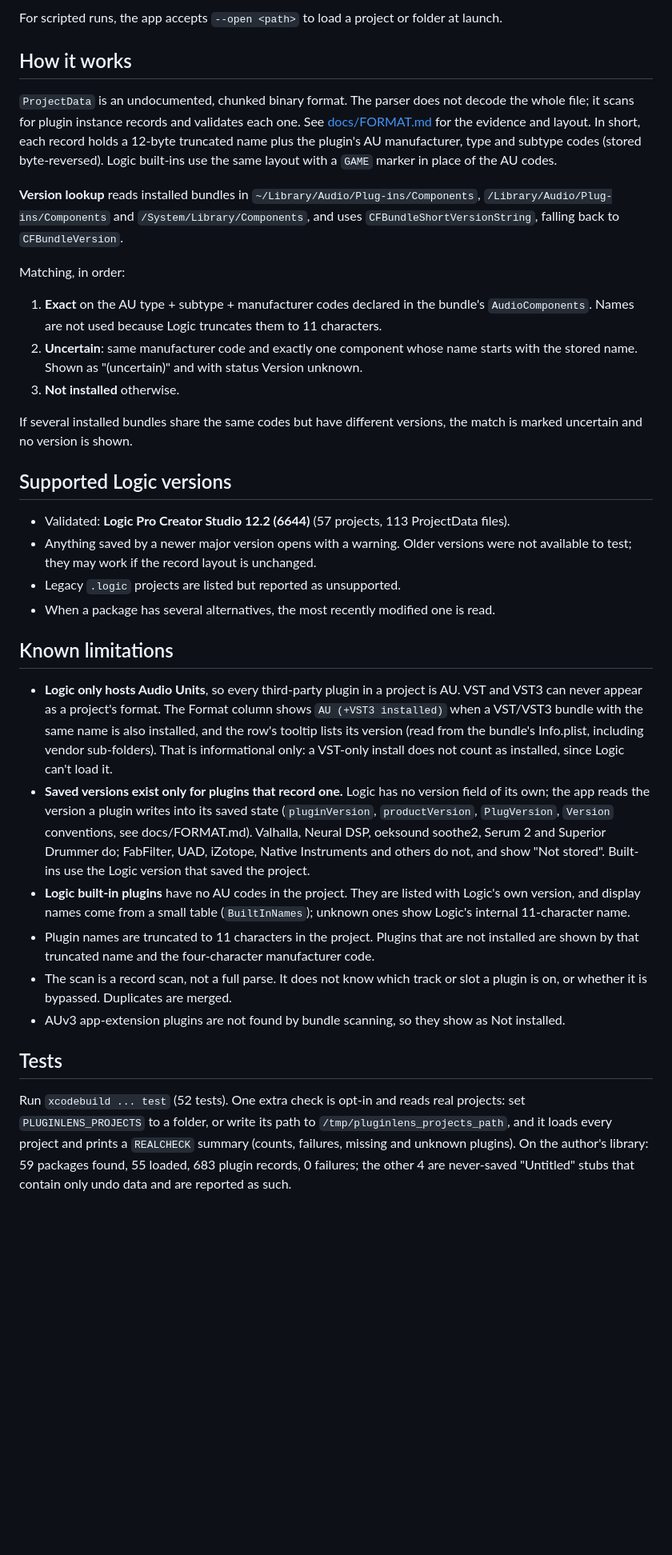
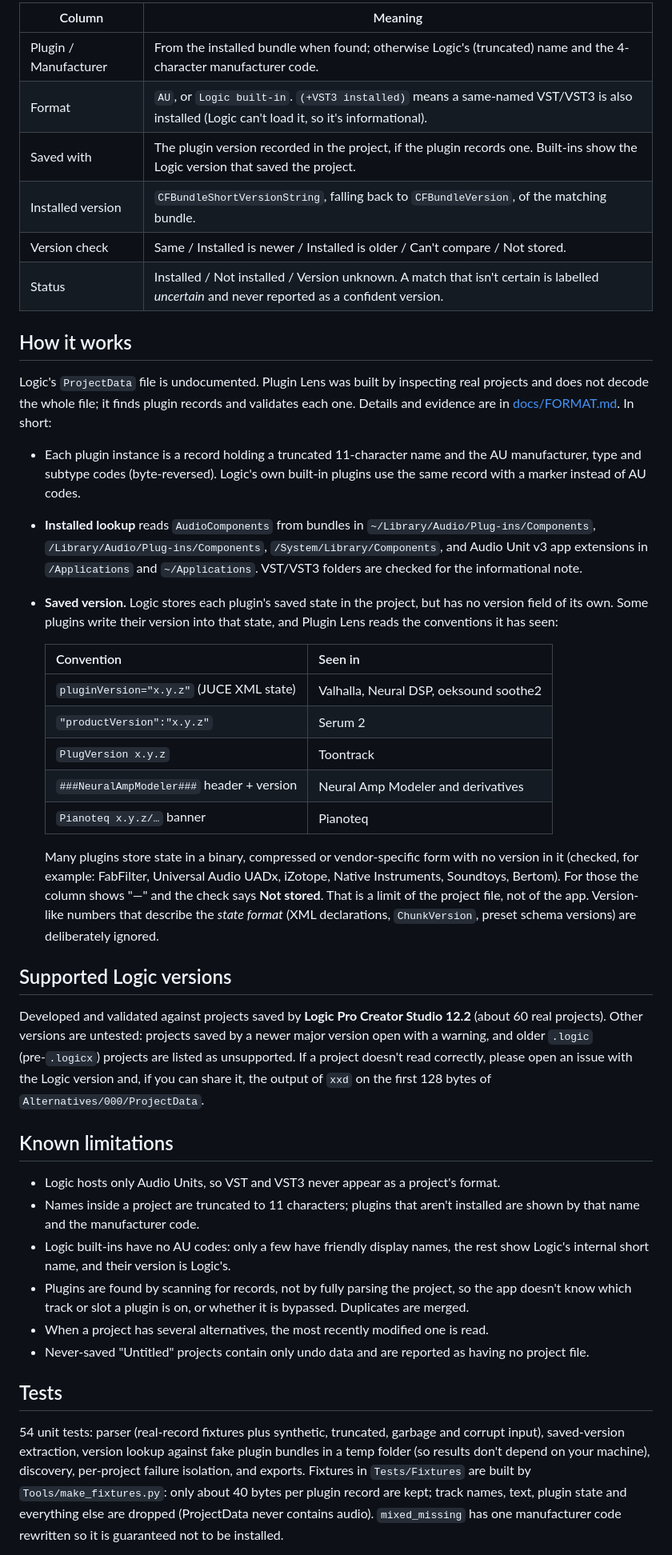
Before and after one commit to ShivamHimatsingka/PluginLens, a Markdown page: README.md, the part around one of its changes. Shown at 80% size. Rendered like a GitHub page; blank space fills up the shorter version.

```diff
--- a/README.md
+++ b/README.md
@@ -35,45 +56,56 @@ not need XcodeGen to build. To change targets or settings, edit `project.yml` an
 
-For scripted runs, the app accepts `--open <path>` to load a project or folder at launch.
+| Column | Meaning |
+|---|---|
+| Plugin / Manufacturer | From the installed bundle when found; otherwise Logic's (truncated) name and the 4-character manufacturer code. |
+| Format | `AU`, or `Logic built-in`. `(+VST3 installed)` means a same-named VST/VST3 is also installed (Logic can't load it, so it's informational). |
+| Saved with | The plugin version recorded in the project, if the plugin records one. Built-ins show the Logic version that saved the project. |
+| Installed version | `CFBundleShortVersionString`, falling back to `CFBundleVersion`, of the matching bundle. |
+| Version check | Same / Installed is newer / Installed is older / Can't compare / Not stored. |
+| Status | Installed / Not installed / Version unknown. A match that isn't certain is labelled *uncertain* and never reported as a confident version. |
 
 ## How it works
 
-`ProjectData` is an undocumented, chunked binary format. The parser does not decode the whole file; it scans for plugin instance records
-and validates each one. See [docs/FORMAT.md](docs/FORMAT.md) for the evidence and layout. In short, each record holds a
-12-byte truncated name plus the plugin's AU manufacturer, type and subtype codes (stored byte-reversed). Logic built-ins use the same
-layout with a `GAME` marker in place of the AU codes.
+Logic's `ProjectData` file is undocumented. Plugin Lens was built by inspecting real projects and does not decode the whole file; it finds
+plugin records and validates each one. Details and evidence are in [docs/FORMAT.md](docs/FORMAT.md). In short:
 
-**Version lookup** reads installed bundles in `~/Library/Audio/Plug-ins/Components`, `/Library/Audio/Plug-ins/Components` and
-`/System/Library/Components`, and uses `CFBundleShortVersionString`, falling back to `CFBundleVersion`.
+- Each plugin instance is a record holding a truncated 11-character name and the AU manufacturer, type and subtype codes (byte-reversed).
+  Logic's own built-in plugins use the same record with a marker instead of AU codes.
+- **Installed lookup** reads `AudioComponents` from bundles in `~/Library/Audio/Plug-ins/Components`, `/Library/Audio/Plug-ins/Components`,
+  `/System/Library/Components`, and Audio Unit v3 app extensions in `/Applications` and `~/Applications`. VST/VST3 folders are checked for the informational note.
+- **Saved version.** Logic stores each plugin's saved state in the project, but has no version field of its own. Some plugins write their version into
+  that state, and Plugin Lens reads the conventions it has seen:
 
-Matching, in order:
-1. **Exact** on the AU type + subtype + manufacturer codes declared in the bundle's `AudioComponents`. Names are not used because Logic truncates them to 11 characters.
-2. **Uncertain**: same manufacturer code and exactly one component whose name starts with the stored name. Shown as "(uncertain)" and with status Version unknown.
-3. **Not installed** otherwise.
+  | Convention | Seen in |
+  |---|---|
+  | `pluginVersion="x.y.z"` (JUCE XML state) | Valhalla, Neural DSP, oeksound soothe2 |
+  | `"productVersion":"x.y.z"` | Serum 2 |
+  | `PlugVersion x.y.z` | Toontrack |
+  | `###NeuralAmpModeler###` header + version | Neural Amp Modeler and derivatives |
+  | `Pianoteq x.y.z/…` banner | Pianoteq |
 
-If several installed bundles share the same codes but have different versions, the match is marked uncertain and no version is shown.
+  Many plugins store state in a binary, compressed or vendor-specific form with no version in it (checked, for example: FabFilter, Universal Audio UADx,
+  iZotope, Native Instruments, Soundtoys, Bertom). For those the column shows "—" and the check says **Not stored**. That is a limit of the project file, not of the app.
+  Version-like numbers that describe the *state format* (XML declarations, `ChunkVersion`, preset schema versions) are deliberately ignored.
 
 ## Supported Logic versions
 
-- Validated: **Logic Pro Creator Studio 12.2 (6644)** (57 projects, 113 ProjectData files).
-- Anything saved by a newer major version opens with a warning. Older versions were not available to test; they may work if the record layout is unchanged.
-- Legacy `.logic` projects are listed but reported as unsupported.
-- When a package has several alternatives, the most recently modified one is read.
+Developed and validated against projects saved by **Logic Pro Creator Studio 12.2** (about 60 real projects). Other versions are untested: projects saved by a newer major
+version open with a warning, and older `.logic` (pre-`.logicx`) projects are listed as unsupported. If a project doesn't read correctly, please open an issue with the
+Logic version and, if you can share it, the output of `xxd` on the first 128 bytes of `Alternatives/000/ProjectData`.
 
 ## Known limitations
 
-- **Logic only hosts Audio Units**, so every third-party plugin in a project is AU. VST and VST3 can never appear as a project's format. The
-  Format column shows `AU (+VST3 installed)` when a VST/VST3 bundle with the same name is also installed, and the row's tooltip lists its version (read from the bundle's Info.plist, including vendor sub-folders). That is informational only: a VST-only install does not count as installed, since Logic can't load it.
-- **Saved versions exist only for plugins that record one.** Logic has no version field of its own; the app reads the version a plugin writes into its saved state (`pluginVersion`, `productVersion`, `PlugVersion`, `Version` conventions, see docs/FORMAT.md). Valhalla, Neural DSP, oeksound soothe2, Serum 2 and Superior Drummer do; FabFilter, UAD, iZotope, Native Instruments and others do not, and show "Not stored". Built-ins use the Logic version that saved the project.
-- **Logic built-in plugins** have no AU codes in the project. They are listed with Logic's own version, and display names come from a small
-  table (`BuiltInNames`); unknown ones show Logic's internal 11-character name.
-- Plugin names are truncated to 11 characters in the project. Plugins that are not installed are shown by that truncated name and the four-character manufacturer code.
-- The scan is a record scan, not a full parse. It does not know which track or slot a plugin is on, or whether it is bypassed. Duplicates are merged.
-- AUv3 app-extension plugins are not found by bundle scanning, so they show as Not installed.
+- Logic hosts only Audio Units, so VST and VST3 never appear as a project's format.
+- Names inside a project are truncated to 11 characters; plugins that aren't installed are shown by that name and the manufacturer code.
+- Logic built-ins have no AU codes: only a few have friendly display names, the rest show Logic's internal short name, and their version is Logic's.
+- Plugins are found by scanning for records, not by fully parsing the project, so the app doesn't know which track or slot a plugin is on, or whether it is bypassed. Duplicates are merged.
+- When a project has several alternatives, the most recently modified one is read.
+- Never-saved "Untitled" projects contain only undo data and are reported as having no project file.
 
 ## Tests
 
-Run `xcodebuild ... test` (52 tests). One extra check is opt-in and reads real projects: set `PLUGINLENS_PROJECTS` to a folder, or write its path to
-`/tmp/pluginlens_projects_path`, and it loads every project and prints a `REALCHECK` summary (counts, failures, missing and unknown plugins).
-On the author's library: 59 packages found, 55 loaded, 683 plugin records, 0 failures; the other 4 are never-saved "Untitled" stubs that contain only undo data
-and are reported as such.
+54 unit tests: parser (real-record fixtures plus synthetic, truncated, garbage and corrupt input), saved-version extraction, version lookup against fake plugin
+bundles in a temp folder (so results don't depend on your machine), discovery, per-project failure isolation, and exports.
+Fixtures in `Tests/Fixtures` are built by `Tools/make_fixtures.py`: only about 40 bytes per plugin record are kept; track names, text, plugin state and everything else
+are dropped (ProjectData never contains audio). `mixed_missing` has one manufacturer code rewritten so it is guaranteed not to be installed.
 
```
Also changed, not shown: other parts of README.md (+55 -24 lines), docs/FORMAT.md (+11 -3 lines), docs/screenshot.jpg (added), 10 other files.
